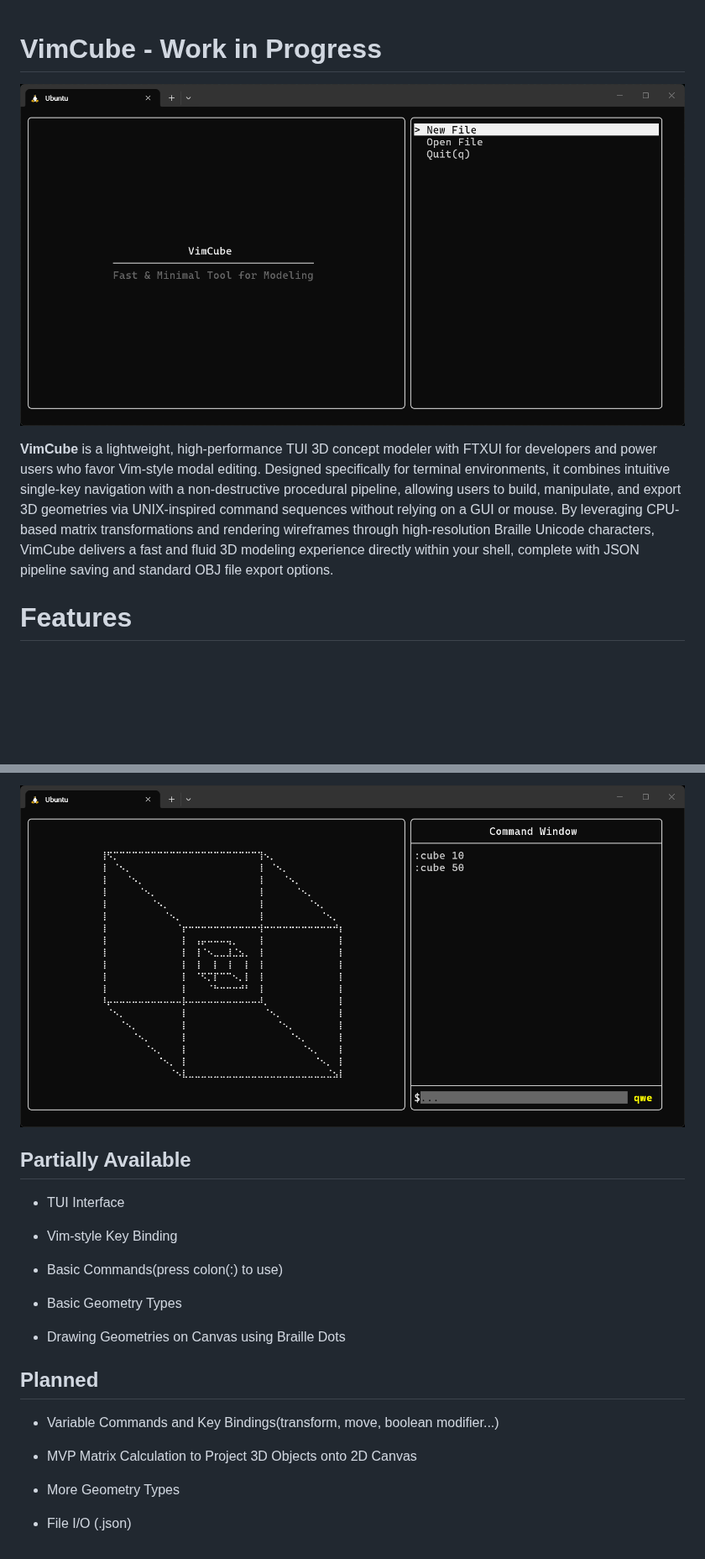
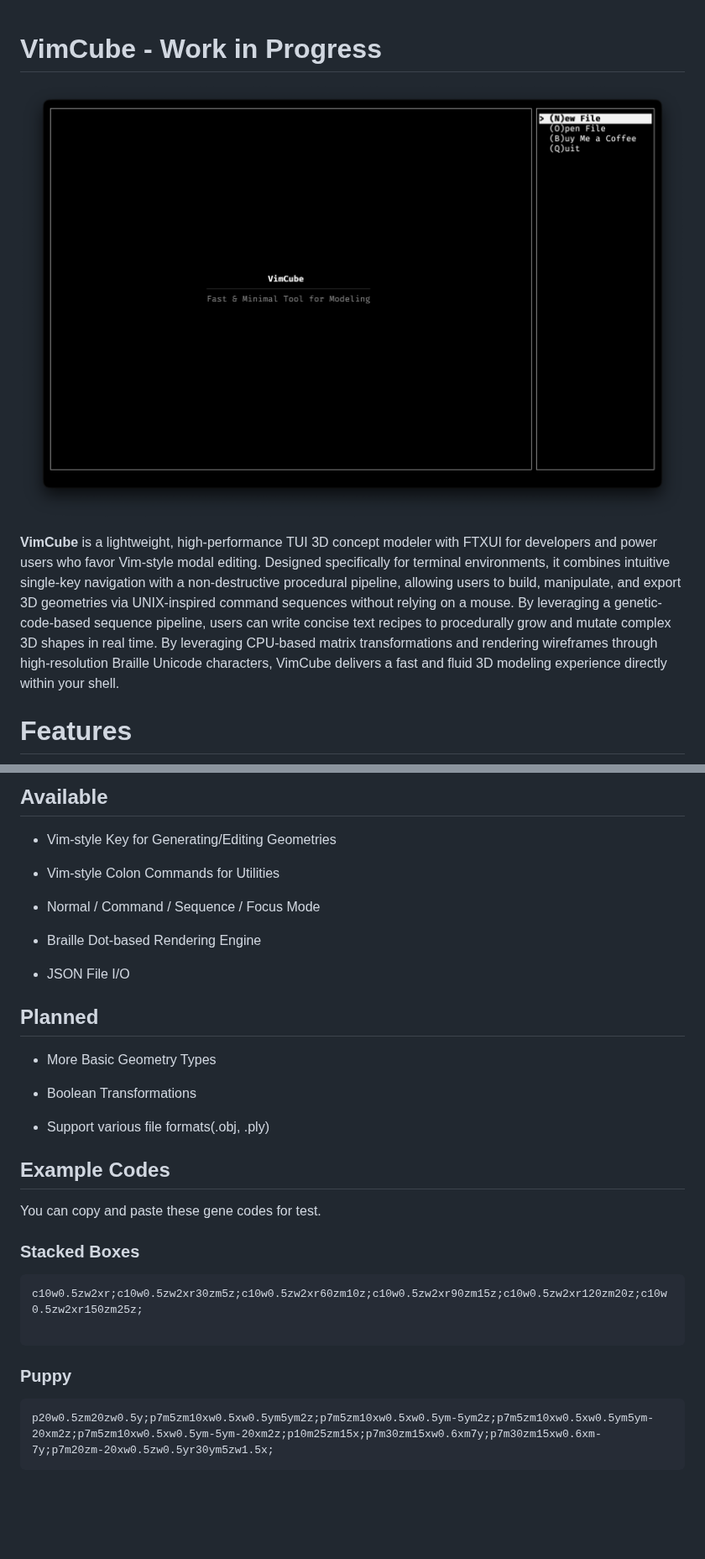
Before and after one commit to Hugo-Park/VimCube, a Markdown page: README.md, 2 parts joined by grey strips. Shown at 84% size. Rendered like a GitHub page; pictures changed too: demo-images/demo-cube.png (deleted), demo-images/title-screen.png (added), demo-images/title.png (deleted); blank space fills up the shorter version.

Commit message:
Edit README and add new demo images

````diff
--- a/README.md
+++ b/README.md
@@ -1,9 +1,9 @@
 # VimCube - Work in Progress
 
+![title-screen](demo-images/title-screen.png)
 
-![title](demo-images/title.png)
+**VimCube** is a lightweight, high-performance TUI 3D concept modeler with FTXUI for developers and power users who favor Vim-style modal editing. Designed specifically for terminal environments, it combines intuitive single-key navigation with a non-destructive procedural pipeline, allowing users to build, manipulate, and export 3D geometries via UNIX-inspired command sequences without relying on a mouse. By leveraging a genetic-code-based sequence pipeline, users can write concise text recipes to procedurally grow and mutate complex 3D shapes in real time. By leveraging CPU-based matrix transformations and rendering wireframes through high-resolution Braille Unicode characters, VimCube delivers a fast and fluid 3D modeling experience directly within your shell.
 
-**VimCube** is a lightweight, high-performance TUI 3D concept modeler with FTXUI for developers and power users who favor Vim-style modal editing. Designed specifically for terminal environments, it combines intuitive single-key navigation with a non-destructive procedural pipeline, allowing users to build, manipulate, and export 3D geometries via UNIX-inspired command sequences without relying on a GUI or mouse. By leveraging CPU-based matrix transformations and rendering wireframes through high-resolution Braille Unicode characters, VimCube delivers a fast and fluid 3D modeling experience directly within your shell, complete with JSON pipeline saving and standard OBJ file export options.
 
 # Features
 
@@ -10,25 +11,34 @@
 
-![demo-cube](demo-images/demo-cube.png)
+## Available
 
-## Partially Available
+- Vim-style Key for Generating/Editing Geometries
 
-- TUI Interface
+- Vim-style Colon Commands for Utilities
 
-- Vim-style Key Binding
+- Normal / Command / Sequence / Focus Mode
 
-- Basic Commands(press colon(:) to use)
+- Braille Dot-based Rendering Engine
 
-- Basic Geometry Types
-
-- Drawing Geometries on Canvas using Braille Dots
-
+- JSON File I/O
 
 ## Planned
 
-- Variable Commands and Key Bindings(transform, move, boolean modifier...)
+- More Basic Geometry Types
 
-- MVP Matrix Calculation to Project 3D Objects onto 2D Canvas
+- Boolean Transformations
 
-- More Geometry Types
+- Support various file formats(.obj, .ply)
 
-- File I/O (.json)
+## Example Codes
+
+You can copy and paste these gene codes for test.
+
+### Stacked Boxes
+```text
+c10w0.5zw2xr;c10w0.5zw2xr30zm5z;c10w0.5zw2xr60zm10z;c10w0.5zw2xr90zm15z;c10w0.5zw2xr120zm20z;c10w0.5zw2xr150zm25z;
+
+```
+### Puppy
+```text
+p20w0.5zm20zw0.5y;p7m5zm10xw0.5xw0.5ym5ym2z;p7m5zm10xw0.5xw0.5ym-5ym2z;p7m5zm10xw0.5xw0.5ym5ym-20xm2z;p7m5zm10xw0.5xw0.5ym-5ym-20xm2z;p10m25zm15x;p7m30zm15xw0.6xm7y;p7m30zm15xw0.6xm-7y;p7m20zm-20xw0.5zw0.5yr30ym5zw1.5x;
+```
````
Also changed, not shown: other parts of README.md (+1 -0 lines), 1 other file.
